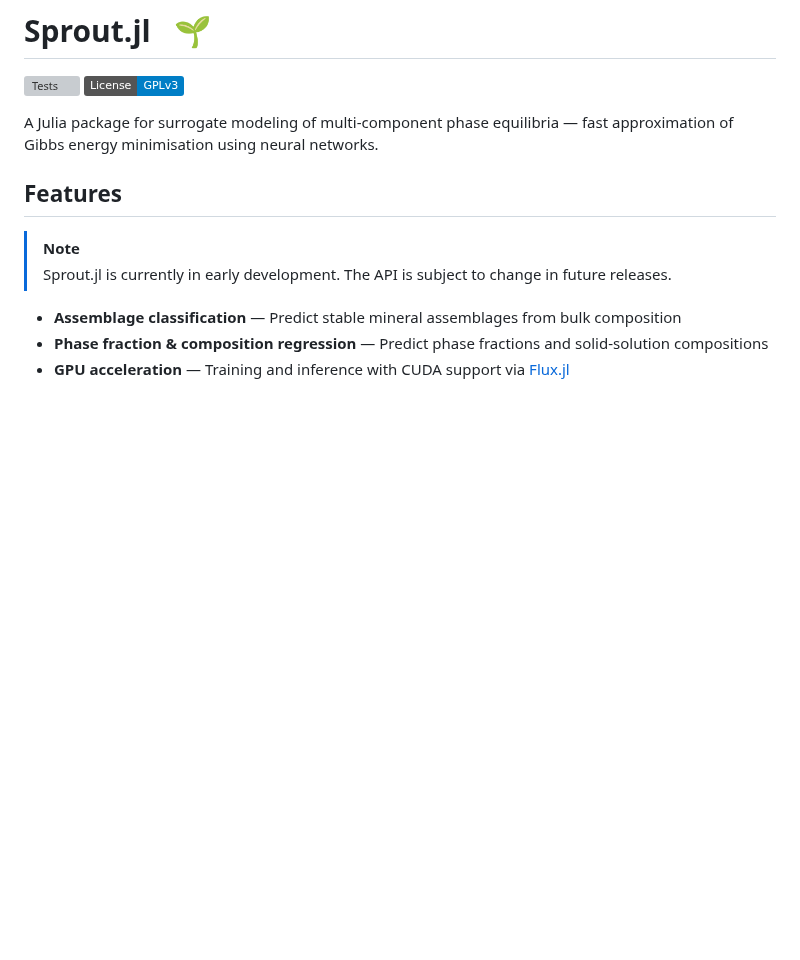
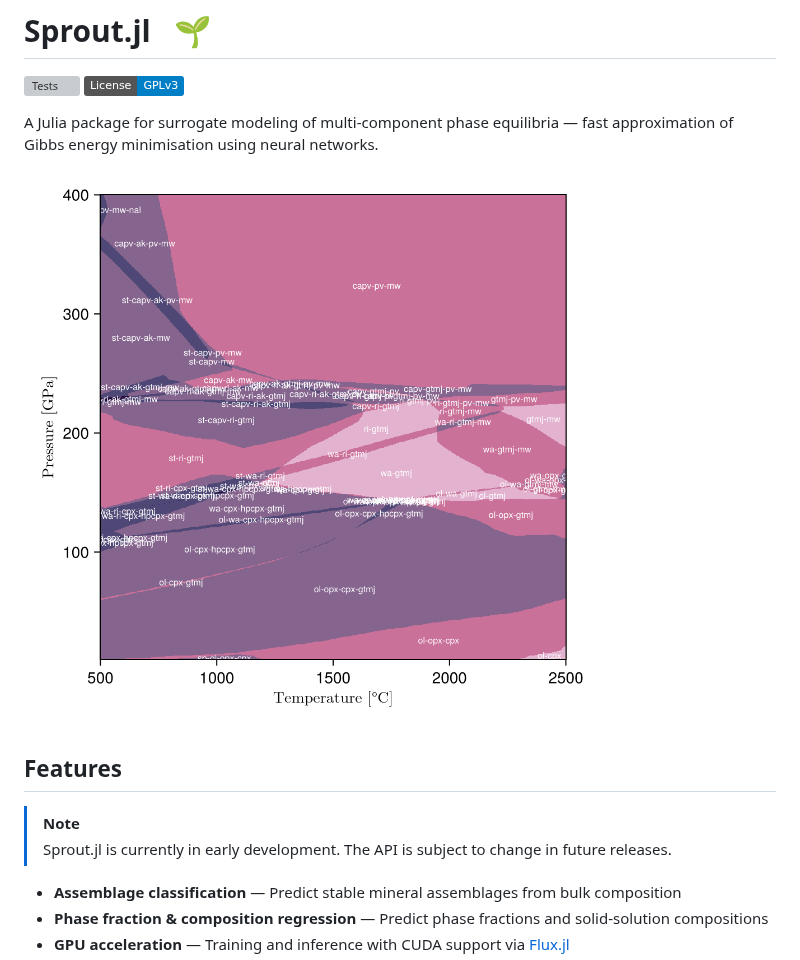
Before and after one commit to Philipsite/Sprout.jl, a Markdown page: README.md, the part around the change. Rendered like a GitHub page; pictures changed too: assets/mineral_assemblage_diagram.png (added); badges without logos; blank space fills up the shorter version; grey boxes are pictures that could not be loaded.

```diff
--- a/README.md
+++ b/README.md
@@ -4,6 +4,8 @@
 [![License: GPL v3](https://img.shields.io/badge/License-GPLv3-blue.svg)](https://www.gnu.org/licenses/gpl-3.0)
 
 A Julia package for surrogate modeling of multi-component phase equilibria — fast approximation of Gibbs energy minimisation using neural networks.
+
+![Phase diagram for a Harzburgite composition](assets/mineral_assemblage_diagram.png)
 
 ## Features
 
```
